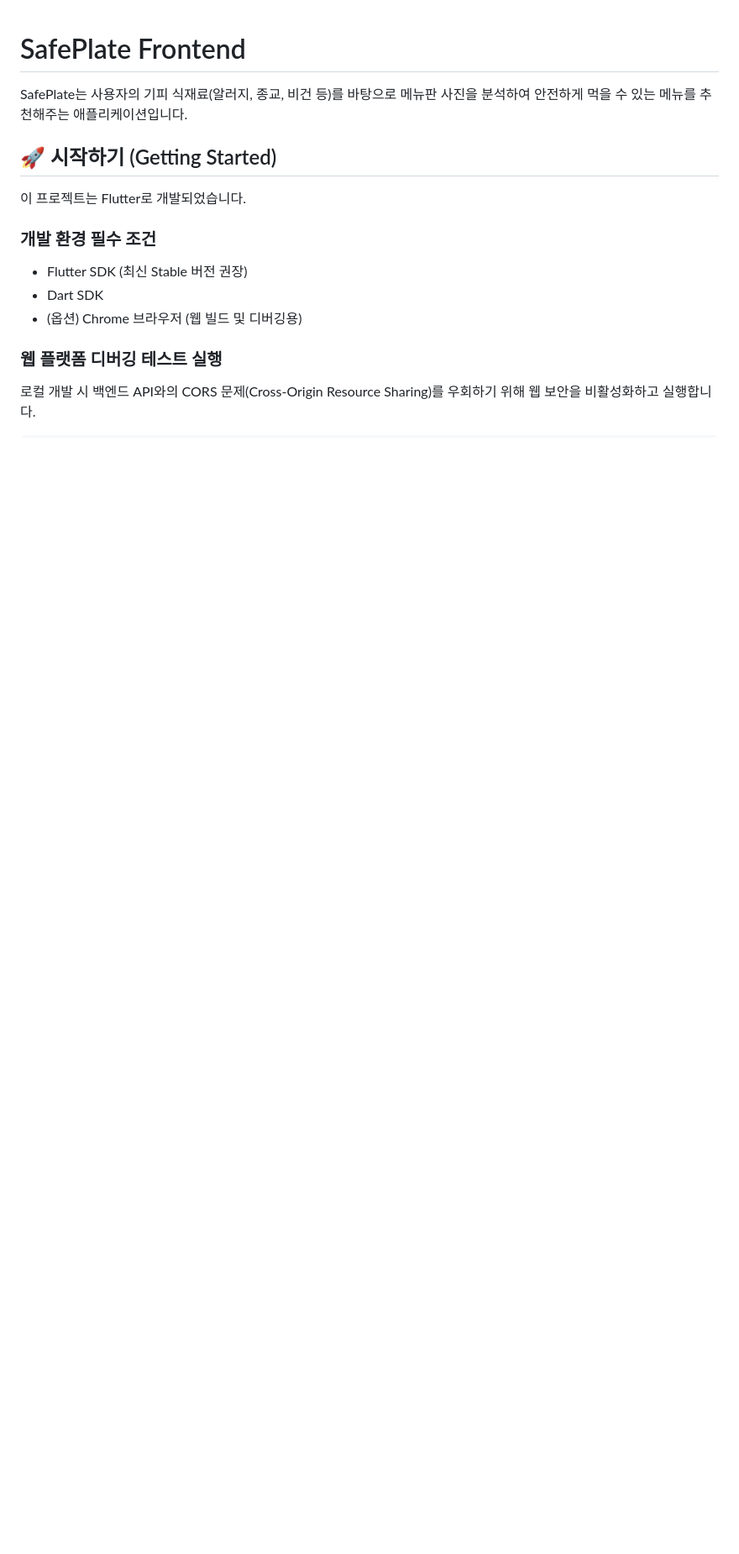
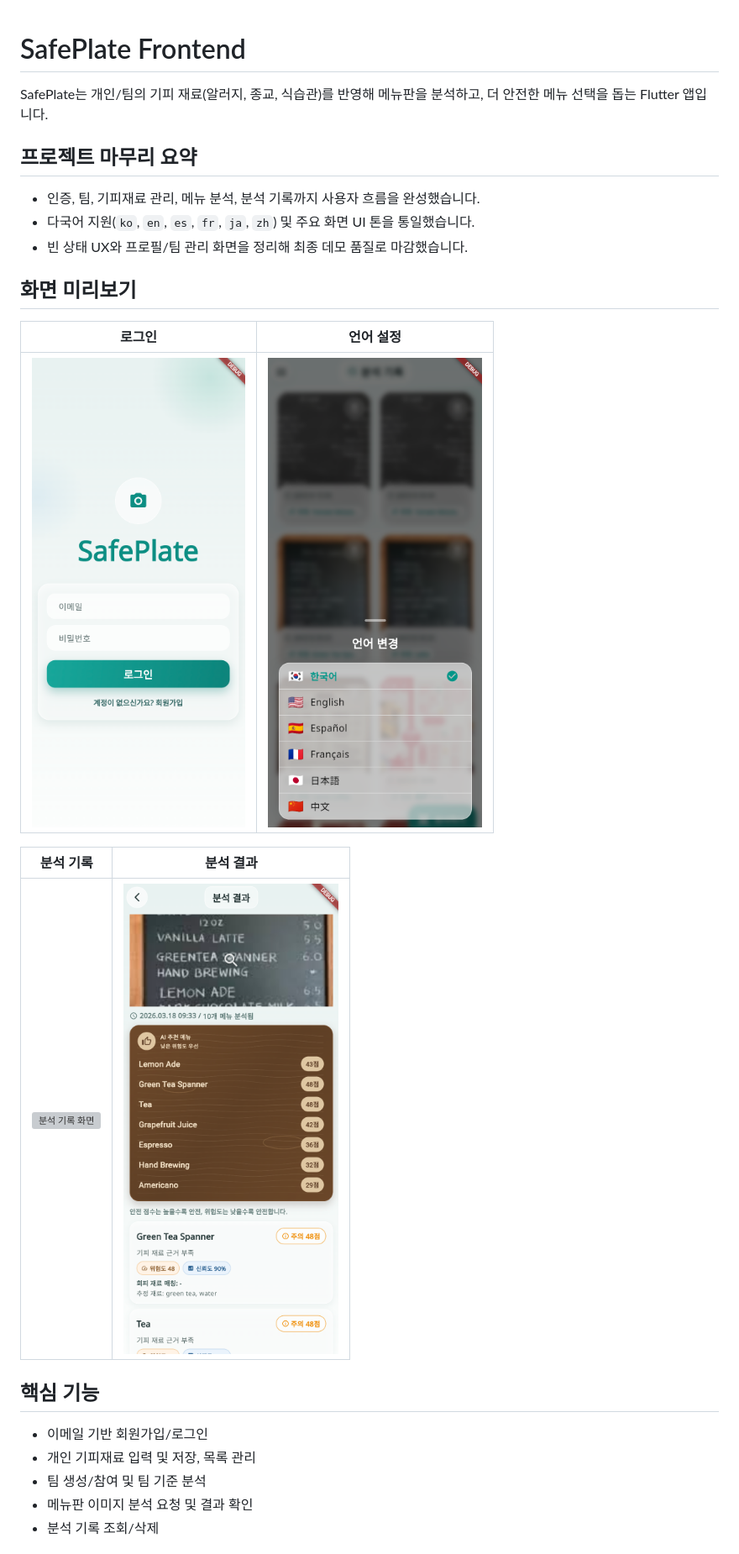
Before and after one commit to GDGoC-CAU-Team-9/frontend, a Markdown page: README.md, the part around one of its changes. Shown at 84% size. Rendered like a GitHub page; pictures changed too: image/language.png (added), image/login.png (added), image/result.png (added); blank space fills up the shorter version; grey boxes are pictures that could not be loaded.

Commit message:
docs(readme): rewrite project summary with final screenshots

```diff
--- a/README.md
+++ b/README.md
@@ -1,16 +1,25 @@
 # SafePlate Frontend
 
-SafePlate는 사용자의 기피 식재료(알러지, 종교, 비건 등)를 바탕으로 메뉴판 사진을 분석하여 안전하게 먹을 수 있는 메뉴를 추천해주는 애플리케이션입니다.
+SafePlate는 개인/팀의 기피 재료(알러지, 종교, 식습관)를 반영해 메뉴판을 분석하고, 더 안전한 메뉴 선택을 돕는 Flutter 앱입니다.
 
-## 🚀 시작하기 (Getting Started)
+## 프로젝트 마무리 요약
+- 인증, 팀, 기피재료 관리, 메뉴 분석, 분석 기록까지 사용자 흐름을 완성했습니다.
+- 다국어 지원(`ko`, `en`, `es`, `fr`, `ja`, `zh`) 및 주요 화면 UI 톤을 통일했습니다.
+- 빈 상태 UX와 프로필/팀 관리 화면을 정리해 최종 데모 품질로 마감했습니다.
 
-이 프로젝트는 Flutter로 개발되었습니다.
+## 화면 미리보기
+| 로그인 | 언어 설정 |
+| --- | --- |
+| ![로그인 화면](./image/login.png) | ![언어 설정 화면](./image/language.png) |
 
-### 개발 환경 필수 조건
-- Flutter SDK (최신 Stable 버전 권장)
-- Dart SDK
-- (옵션) Chrome 브라우저 (웹 빌드 및 디버깅용)
+| 분석 기록 | 분석 결과 |
+| --- | --- |
+| ![분석 기록 화면](./image/history.png) | ![분석 결과 화면](./image/result.png) |
 
-### 웹 플랫폼 디버깅 테스트 실행
-로컬 개발 시 백엔드 API와의 CORS 문제(Cross-Origin Resource Sharing)를 우회하기 위해 웹 보안을 비활성화하고 실행합니다.
+## 핵심 기능
+- 이메일 기반 회원가입/로그인
+- 개인 기피재료 입력 및 저장, 목록 관리
+- 팀 생성/참여 및 팀 기준 분석
+- 메뉴판 이미지 분석 요청 및 결과 확인
+- 분석 기록 조회/삭제
 
```
Also changed, not shown: other parts of README.md (+47 -122 lines), 1 other file.
